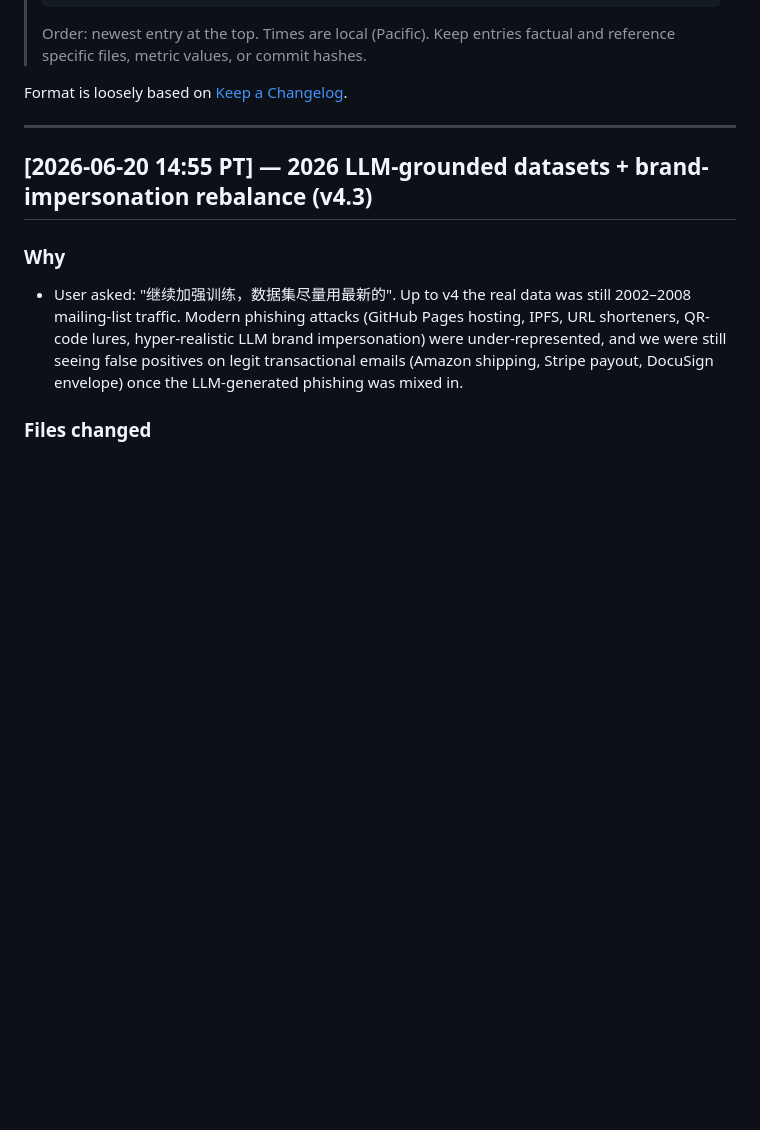
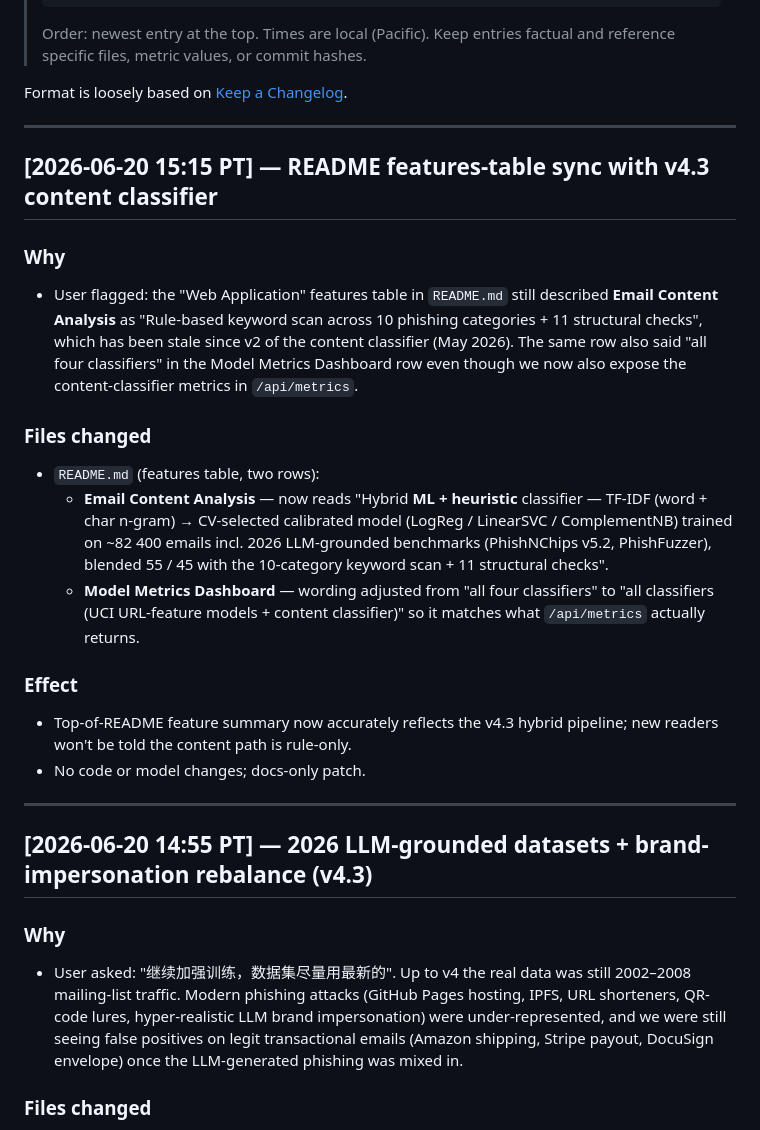
Before and after one commit to Lushangtu123/CS-166-Final-Project, a Markdown page: CHANGELOG.md, the part around the change. GitHub-like rendering; blank space fills up the shorter version.

Commit message:
Sync README features table with v4.3 hybrid content classifier
The "Web Application" features table was still describing Email Content
Analysis as a rule-only keyword scan — it's been hybrid ML + heuristic
since v2 of the content classifier and now uses the 82k-email v4.3
pipeline. Also adjusts the Model Metrics Dashboard row to match what
/api/metrics actually exposes (URL-feature models + content classifier).

Co-authored-by: Cursor <cursoragent@cursor.com>

```diff
--- a/CHANGELOG.md
+++ b/CHANGELOG.md
@@ -19,6 +19,35 @@ documented in this file.
 > factual and reference specific files, metric values, or commit hashes.
 
 Format is loosely based on [Keep a Changelog](https://keepachangelog.com/).
+
+---
+
+## [2026-06-20 15:15 PT] — README features-table sync with v4.3 content classifier
+
+### Why
+- User flagged: the "Web Application" features table in `README.md` still
+  described **Email Content Analysis** as "Rule-based keyword scan across
+  10 phishing categories + 11 structural checks", which has been stale
+  since v2 of the content classifier (May 2026). The same row also said
+  "all four classifiers" in the Model Metrics Dashboard row even though
+  we now also expose the content-classifier metrics in `/api/metrics`.
+
+### Files changed
+- `README.md` (features table, two rows):
+  - **Email Content Analysis** — now reads
+    "Hybrid **ML + heuristic** classifier — TF-IDF (word + char n-gram)
+    → CV-selected calibrated model (LogReg / LinearSVC / ComplementNB)
+    trained on ~82 400 emails incl. 2026 LLM-grounded benchmarks
+    (PhishNChips v5.2, PhishFuzzer), blended 55 / 45 with the
+    10-category keyword scan + 11 structural checks".
+  - **Model Metrics Dashboard** — wording adjusted from "all four
+    classifiers" to "all classifiers (UCI URL-feature models + content
+    classifier)" so it matches what `/api/metrics` actually returns.
+
+### Effect
+- Top-of-README feature summary now accurately reflects the v4.3 hybrid
+  pipeline; new readers won't be told the content path is rule-only.
+- No code or model changes; docs-only patch.
 
 ---
 
```
Also changed, not shown: README.md (+2 -2 lines).
